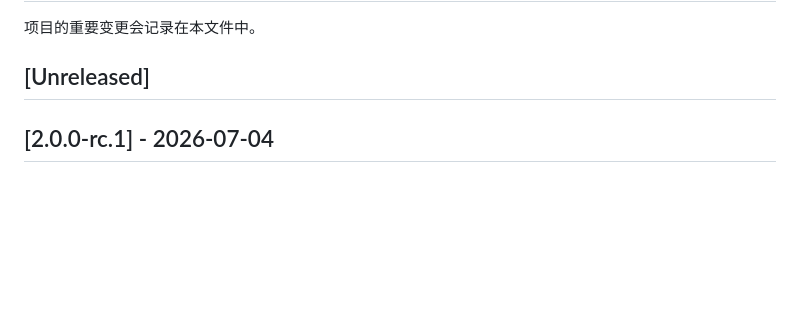
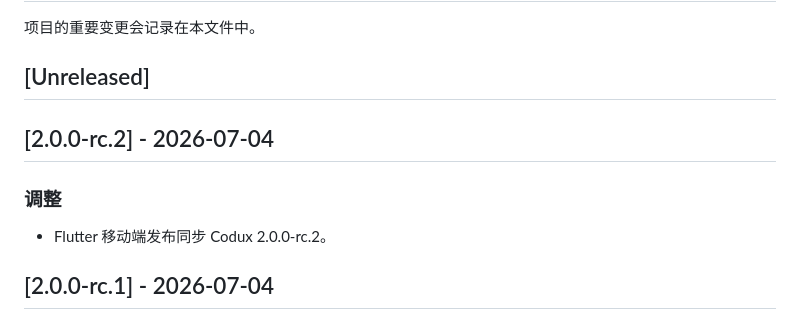
Before and after one commit to duxweb/codux-flutter, a Markdown page: CHANGELOG.zh-CN.md, the part around the change. Rendered like a GitHub page; blank space fills up the shorter version.

```diff
--- a/CHANGELOG.zh-CN.md
+++ b/CHANGELOG.zh-CN.md
@@ -3,6 +3,12 @@
 项目的重要变更会记录在本文件中。
 
 ## [Unreleased]
+
+## [2.0.0-rc.2] - 2026-07-04
+
+### 调整
+
+- Flutter 移动端发布同步 Codux 2.0.0-rc.2。
 
 ## [2.0.0-rc.1] - 2026-07-04
 
```
Also changed, not shown: CHANGELOG.md (+6 -0 lines).
